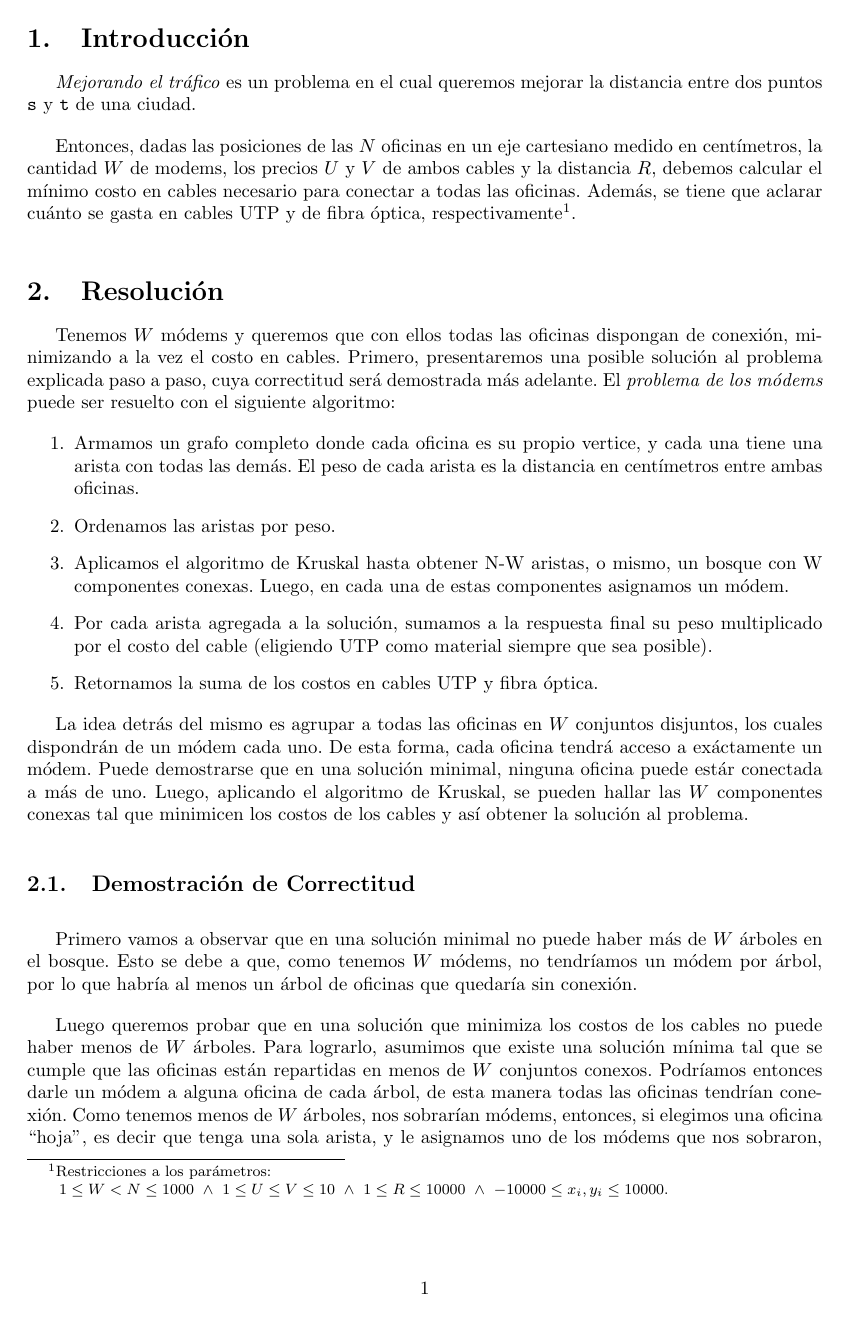
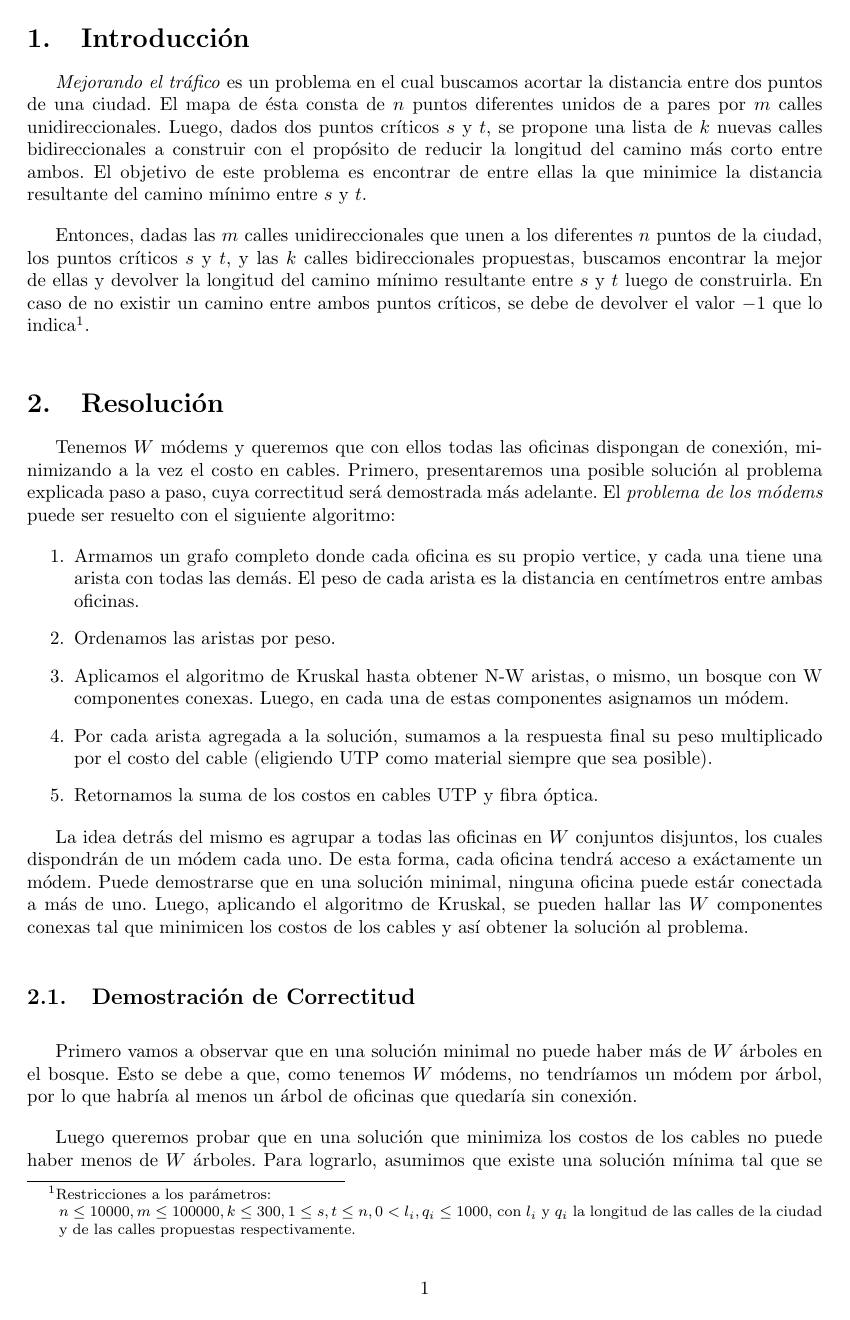
Before and after one commit to Mlako26/AED3-TP3, a LaTeX document (informe/main.tex, which reads informe/introduccion.tex): page 2 of 6. Compiled offline with pdfLaTeX.

Commit message:
Introduccion

```diff
--- a/informe/introduccion.tex
+++ b/informe/introduccion.tex
@@ -1,9 +1,9 @@
 \section{Introducción}
 
-\textit{Mejorando el tráfico} es un problema en el cual queremos mejorar la distancia entre dos puntos \texttt{s} y \texttt{t} de una ciudad.
+\textit{Mejorando el tráfico} es un problema en el cual buscamos acortar la distancia entre dos puntos de una ciudad. El mapa de ésta consta de $n$ puntos diferentes unidos de a pares por $m$ calles unidireccionales. Luego, dados dos puntos críticos $s$ y $t$, se propone una lista de $k$ nuevas calles bidireccionales a construir con el propósito de reducir la longitud del camino más corto entre ambos. El objetivo de este problema es encontrar de entre ellas la que minimice la distancia resultante del camino mínimo entre $s$ y $t$.
 
 \vspace{1em}
 
-Entonces, dadas las posiciones de las $N$ oficinas en un eje cartesiano medido en centímetros, la cantidad $W$ de modems, los precios $U$ y $V$ de ambos cables y la distancia $R$, debemos calcular el mínimo costo en cables necesario para conectar a todas las oficinas. Además, se tiene que aclarar cuánto se gasta en cables UTP y de fibra óptica, respectivamente\footnote{Restricciones a los parámetros: \\ \indent \indent $1 \leq W < N \leq 1000 \ \wedge \ 1 \leq U \leq V \leq 10 \ \wedge \ 1 \leq R \leq 10000 \ \wedge \  -10000 \leq x_i, y_i \leq 10000. $}.
+Entonces, dadas las $m$ calles unidireccionales que unen a los diferentes $n$ puntos de la ciudad, los puntos críticos $s$ y $t$, y las $k$ calles bidireccionales propuestas, buscamos encontrar la mejor de ellas y devolver la longitud del camino mínimo resultante entre $s$ y $t$ luego de construirla. En caso de no existir un camino entre ambos puntos críticos, se debe de devolver el valor $-1$ que lo indica\footnote{Restricciones a los parámetros: \\ \indent \indent $n \leq 10000, m \leq 100000, k \leq 300, 1 \leq s, t \leq n, 0 < l_i, q_i \leq 1000$, con $l_i$ y $q_i$ la longitud de las calles de la ciudad \indent \indent y de las calles propuestas respectivamente.}.
 
 \vspace{1em}
```
Also changed, not shown: informe/main.pdf, 1 other file.
